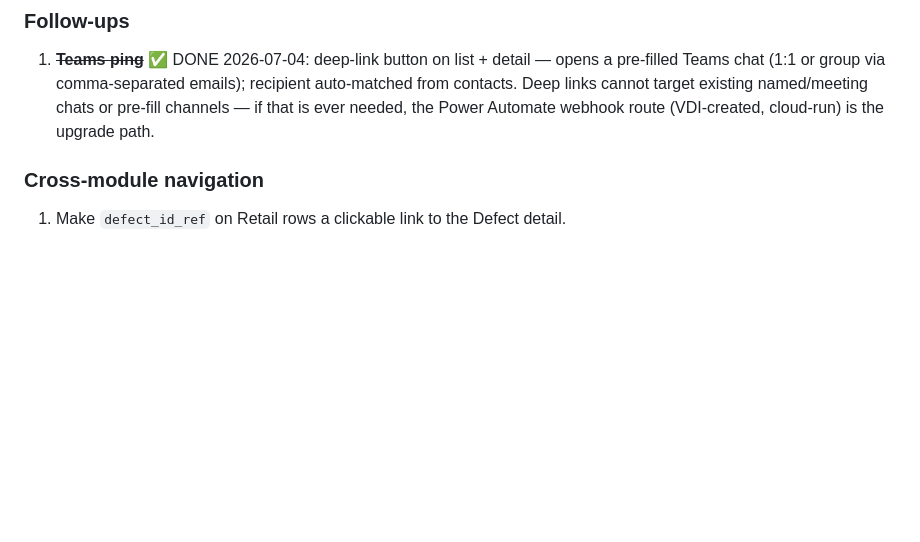
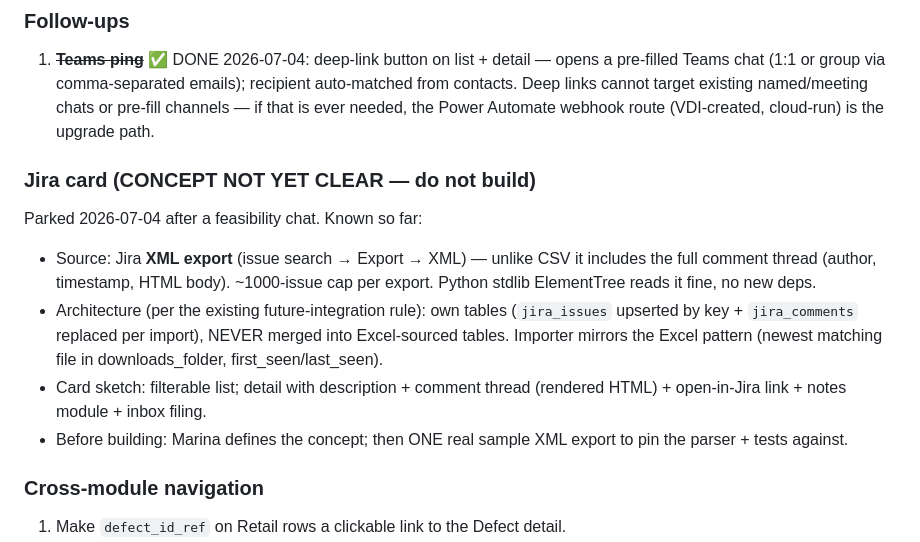
Before and after one commit to maruelha/chaosco, a Markdown page: docs/build_plan.md, the part around the change. GitHub-like rendering; blank space fills up the shorter version.

Commit message:
Build plan: park the Jira card concept (feasibility notes, do not build)
Co-Authored-By: Claude Fable 5 <noreply@anthropic.com>

```diff
--- a/docs/build_plan.md
+++ b/docs/build_plan.md
@@ -70,6 +70,21 @@ Last updated: 2026-07-04
    recipient auto-matched from contacts. Deep links cannot target existing
    named/meeting chats or pre-fill channels — if that is ever needed, the
    Power Automate webhook route (VDI-created, cloud-run) is the upgrade path.
+
+### Jira card (CONCEPT NOT YET CLEAR — do not build)
+
+Parked 2026-07-04 after a feasibility chat. Known so far:
+- Source: Jira **XML export** (issue search → Export → XML) — unlike CSV it
+  includes the full comment thread (author, timestamp, HTML body). ~1000-issue
+  cap per export. Python stdlib ElementTree reads it fine, no new deps.
+- Architecture (per the existing future-integration rule): own tables
+  (`jira_issues` upserted by key + `jira_comments` replaced per import),
+  NEVER merged into Excel-sourced tables. Importer mirrors the Excel pattern
+  (newest matching file in downloads_folder, first_seen/last_seen).
+- Card sketch: filterable list; detail with description + comment thread
+  (rendered HTML) + open-in-Jira link + notes module + inbox filing.
+- Before building: Marina defines the concept; then ONE real sample XML
+  export to pin the parser + tests against.
 
 ### Cross-module navigation
 
```
